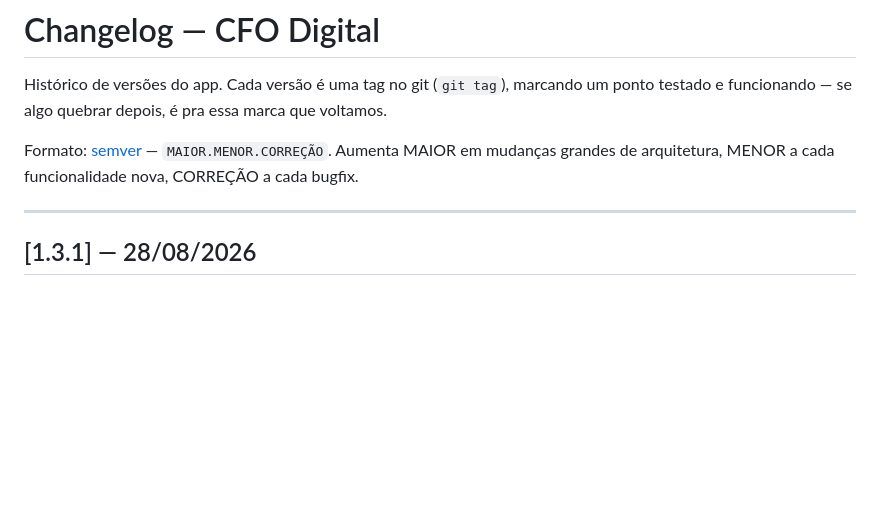
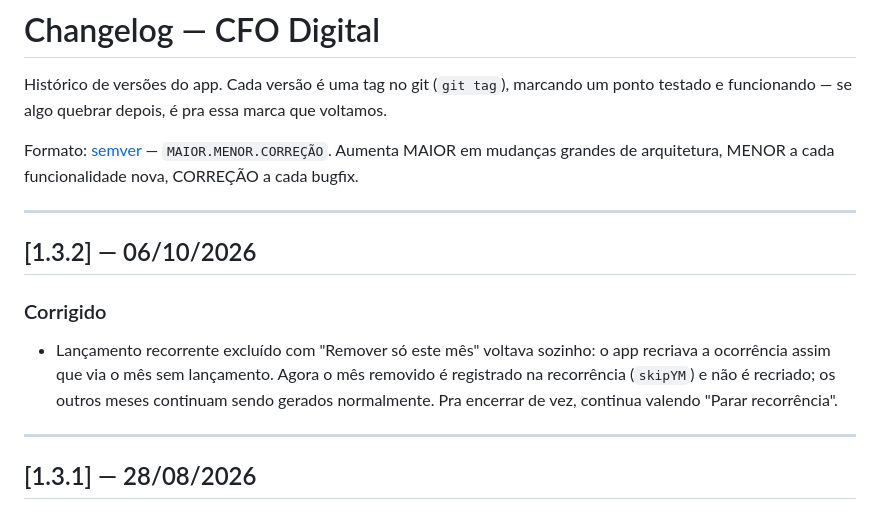
Before and after one commit to projectz0/cfo-digital, a Markdown page: CHANGELOG.md, the part around the change. GitHub-like rendering; blank space fills up the shorter version.

Commit message:
Atualiza CHANGELOG para v1.3.2
Co-Authored-By: Claude Sonnet 5.5 <noreply@anthropic.com>

```diff
--- a/CHANGELOG.md
+++ b/CHANGELOG.md
@@ -3,6 +3,13 @@
 Histórico de versões do app. Cada versão é uma tag no git (`git tag`), marcando um ponto testado e funcionando — se algo quebrar depois, é pra essa marca que voltamos.
 
 Formato: [semver](https://semver.org/lang/pt-BR/) — `MAIOR.MENOR.CORREÇÃO`. Aumenta MAIOR em mudanças grandes de arquitetura, MENOR a cada funcionalidade nova, CORREÇÃO a cada bugfix.
+
+---
+
+## [1.3.2] — 06/10/2026
+
+### Corrigido
+- Lançamento recorrente excluído com "Remover só este mês" voltava sozinho: o app recriava a ocorrência assim que via o mês sem lançamento. Agora o mês removido é registrado na recorrência (`skipYM`) e não é recriado; os outros meses continuam sendo gerados normalmente. Pra encerrar de vez, continua valendo "Parar recorrência".
 
 ---
 
```
